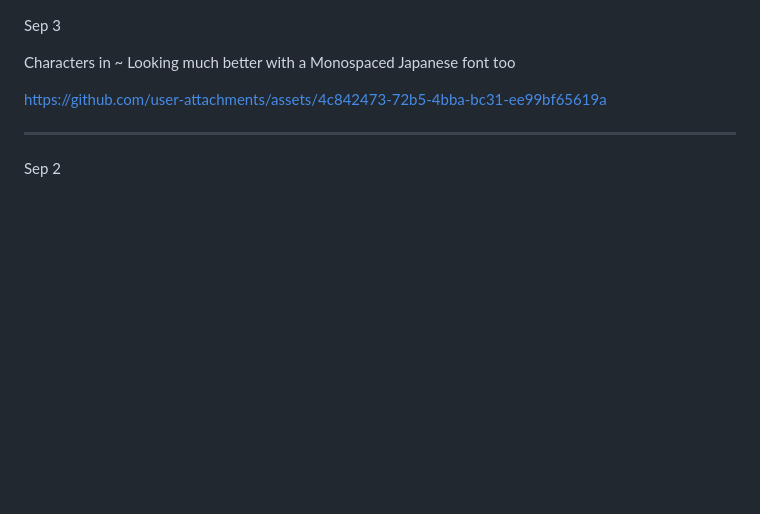
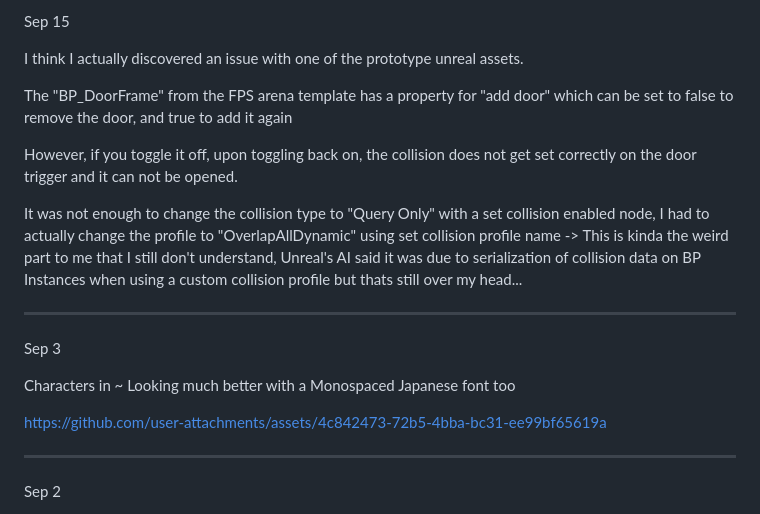
Before and after one commit to PaulB-H/PaulB-H, a Markdown page: README.md, the part around the change. Rendered like a GitHub page; blank space fills up the shorter version.

Commit message:
Add sep 15 blog post

```diff
--- a/README.md
+++ b/README.md
@@ -1,3 +1,15 @@
+Sep 15
+
+I think I actually discovered an issue with one of the prototype unreal assets.
+
+The "BP_DoorFrame" from the FPS arena template has a property for "add door" which can be set to false to remove the door, and true to add it again
+
+However, if you toggle it off, upon toggling back on, the collision does not get set correctly on the door trigger and it can not be opened.
+
+It was not enough to change the collision type to "Query Only" with a set collision enabled node, I had to actually change the profile to "OverlapAllDynamic" using set collision profile name -> This is kinda the weird part to me that I still don't understand, Unreal's AI said it was due to serialization of collision data on BP Instances when using a custom collision profile but thats still over my head...
+
+---
+
 Sep 3
 
 Characters in ~ Looking much better with a Monospaced Japanese font too
```
